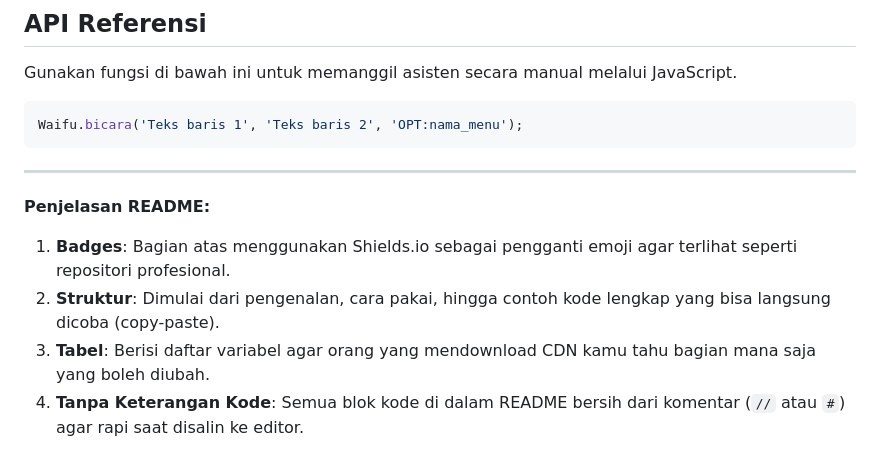
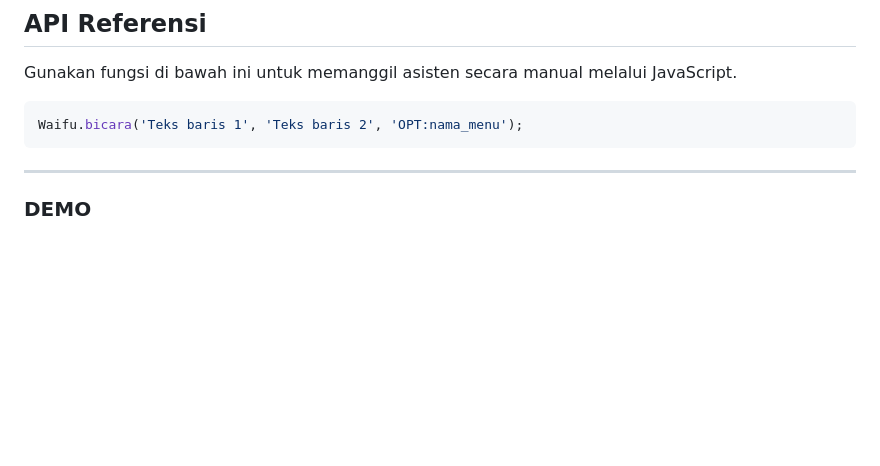
Before and after one commit to vall-dev/anime-cdn, a Markdown page: README.md, the part around one of its changes. Drawn GitHub-style; blank space fills up the shorter version.

````diff
--- a/README.md
+++ b/README.md
@@ -101,8 +101,4 @@ Gunakan fungsi di bawah ini untuk memanggil asisten secara manual melalui JavaSc
 Waifu.bicara('Teks baris 1', 'Teks baris 2', 'OPT:nama_menu');
 ```
 ---
-**Penjelasan README:**
-1.  **Badges**: Bagian atas menggunakan Shields.io sebagai pengganti emoji agar terlihat seperti repositori profesional.
-2.  **Struktur**: Dimulai dari pengenalan, cara pakai, hingga contoh kode lengkap yang bisa langsung dicoba (copy-paste).
-3.  **Tabel**: Berisi daftar variabel agar orang yang mendownload CDN kamu tahu bagian mana saja yang boleh diubah.
-4.  **Tanpa Keterangan Kode**: Semua blok kode di dalam README bersih dari komentar (`//` atau `#`) agar rapi saat disalin ke editor.
+### DEMO
````
Also changed, not shown: other parts of README.md (+2 -2 lines).
